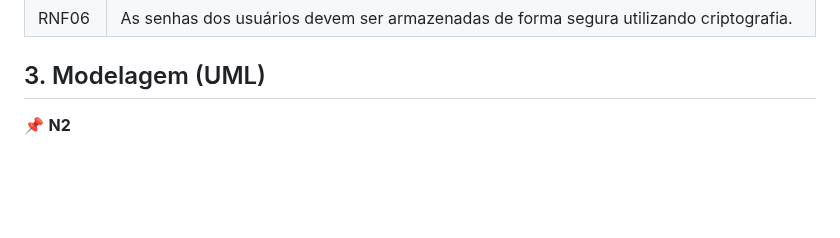
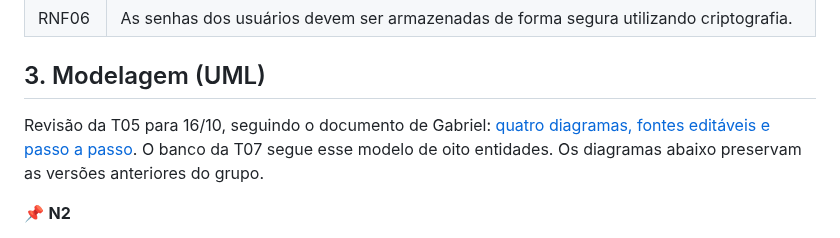
Before and after one commit to Erickdemathe123/projeto-arquitetura-, a Markdown page: README.md, the part around the change. Rendered like a GitHub page; blank space fills up the shorter version.

Commit message:
docs(uml): revisao T05 conforme diagramas de Gabriel

```diff
--- a/README.md
+++ b/README.md
@@ -123,6 +123,11 @@ Restrições e qualidades do sistema (desempenho, segurança, usabilidade, compa
 | RNF06 | As senhas dos usuários devem ser armazenadas de forma segura utilizando criptografia. |
 
 ## 3. Modelagem (UML)
+
+Revisão da T05 para 16/10, seguindo o documento de Gabriel:
+[quatro diagramas, fontes editáveis e passo a passo](docs/uml/gabriel/README.md).
+O banco da T07 segue esse modelo de oito entidades. Os diagramas abaixo
+preservam as versões anteriores do grupo.
 
 📌 **N2**
 
```
Also changed, not shown: N2-P1.md (+8 -0 lines), docs/uml/gabriel/atividades.png (added), docs/uml/gabriel/casos-de-uso.png (added), docs/uml/gabriel/classes.png (added), docs/uml/gabriel/sequencia.png (added), 5 other files.
